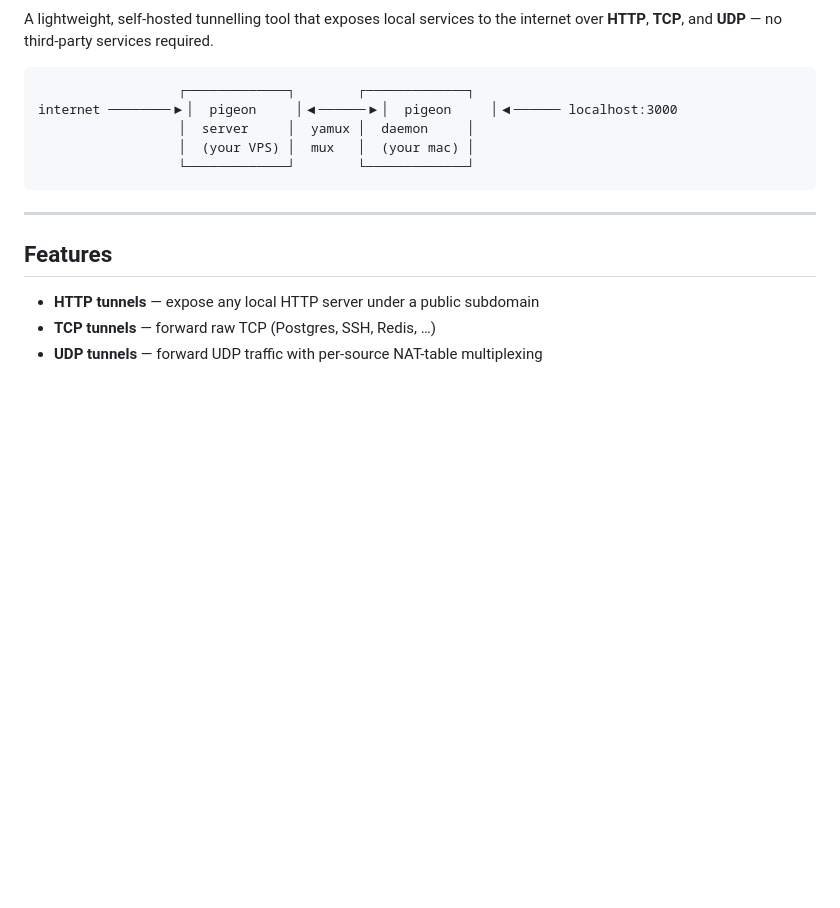
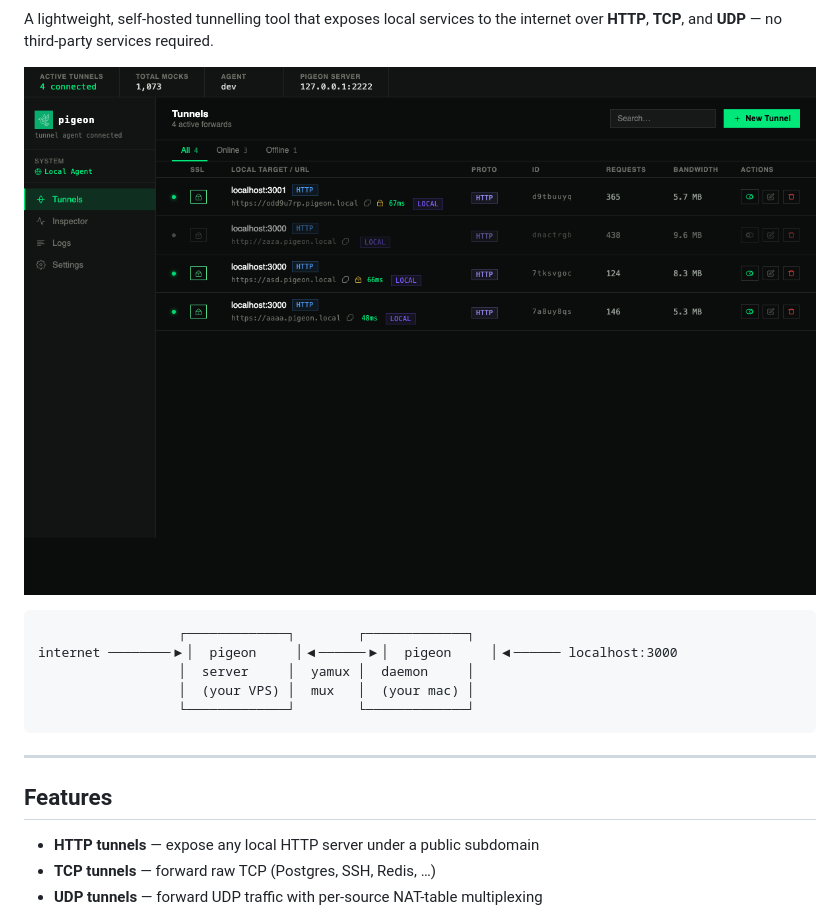
Before and after one commit to bthe0/pigeon, a Markdown page: README.md, the part around the change printed below. GitHub-like rendering; pictures changed too: assets/dashboard.png (added); blank space fills up the shorter version.

Commit message:
doc: add tags and web dashboard preview image

````diff
--- a/README.md
+++ b/README.md
@@ -3,4 +8,6 @@
 A lightweight, self-hosted tunnelling tool that exposes local services to the internet over **HTTP**, **TCP**, and **UDP** — no third-party services required.
+
+![Pigeon Web Dashboard](assets/dashboard.png)
 
 ```
                   ┌─────────────┐        ┌─────────────┐
````
Also changed, not shown: other parts of README.md (+5 -0 lines).
